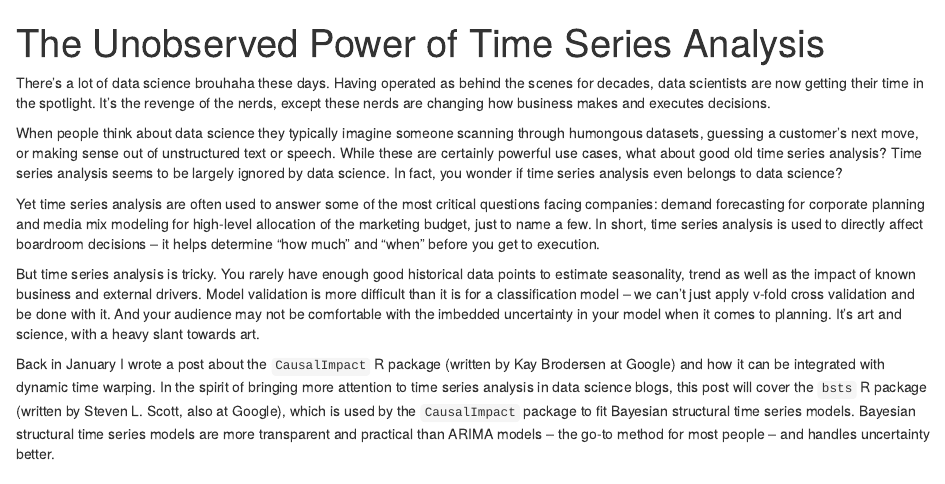
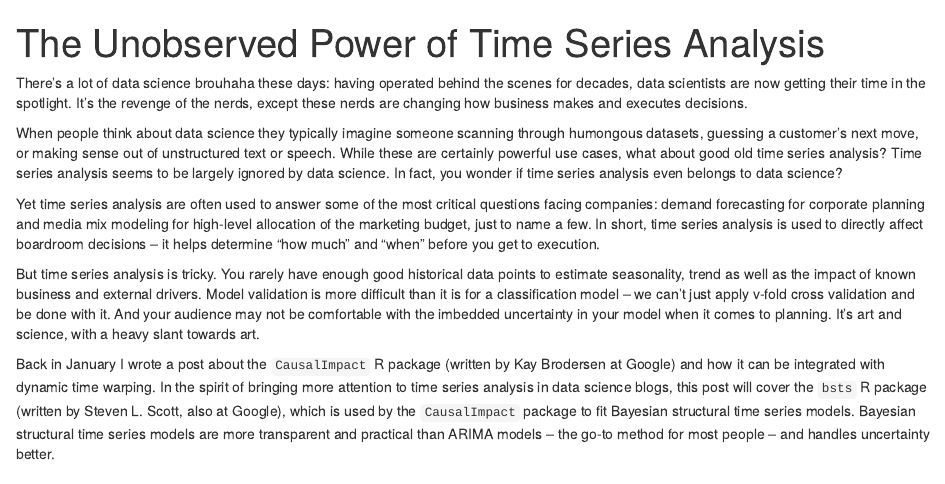
Before and after one commit to klarsen1/bstspost, an R Markdown document (tspost.Rmd): the page in a window 1100 px wide, from its top. Rendered offline with R 4.5, knitr and Pandoc, with nearby package versions; some code elsewhere in the file could not run offline.

Commit message:
spelling mistakes

````diff
--- a/tspost.Rmd
+++ b/tspost.Rmd
@@ -7,7 +7,7 @@ output: html_document
 knitr::opts_chunk$set(echo = TRUE)
 ```
 
-There's a lot of data science brouhaha these days. Having operated as behind the scenes for decades, data scientists are now getting their time in the spotlight. It's the revenge of the nerds, except these nerds are changing how business makes and executes decisions.
+There's a lot of data science brouhaha these days: having operated behind the scenes for decades, data scientists are now getting their time in the spotlight. It's the revenge of the nerds, except these nerds are changing how business makes and executes decisions.
 
 When people think about data science they typically imagine someone scanning through humongous datasets, guessing a customer's next move, or making sense out of unstructured text or speech. While these are certainly powerful use cases, what about good old time series analysis? Time series analysis seems to be largely ignored by data science. In fact, you wonder if time series analysis even belongs to data science?
 
````
Also changed, not shown: tspost_files/figure-html/unnamed-chunk-1-1.png (added), tspost_files/figure-html/unnamed-chunk-2-1.png (added), tspost_files/figure-html/unnamed-chunk-3-1.png (added).
